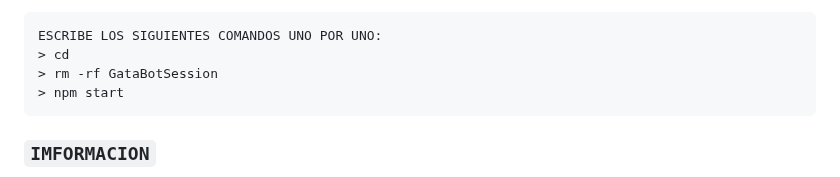
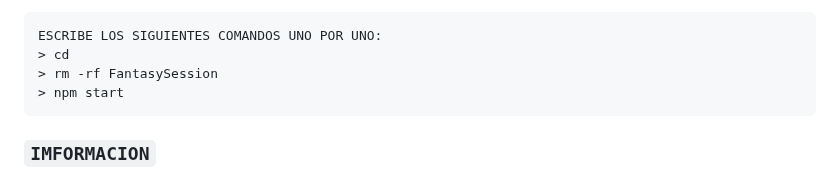
Before and after one commit to Wilsmac/FantasyBot-MD, a Markdown page: README.md, the part around the change. Rendered like a GitHub page.

Commit message:
𝑊𝑖𝑙𝑚𝑒𝑟 𝑜𝑓𝑐

````diff
--- a/README.md
+++ b/README.md
@@ -102,7 +102,7 @@ ESCRIBE LOS SIGUIENTES COMANDOS UNO POR UNO:
 ```bash
 ESCRIBE LOS SIGUIENTES COMANDOS UNO POR UNO:
 > cd
-> rm -rf GataBotSession
+> rm -rf FantasySession
 > npm start
 ```
 
````
